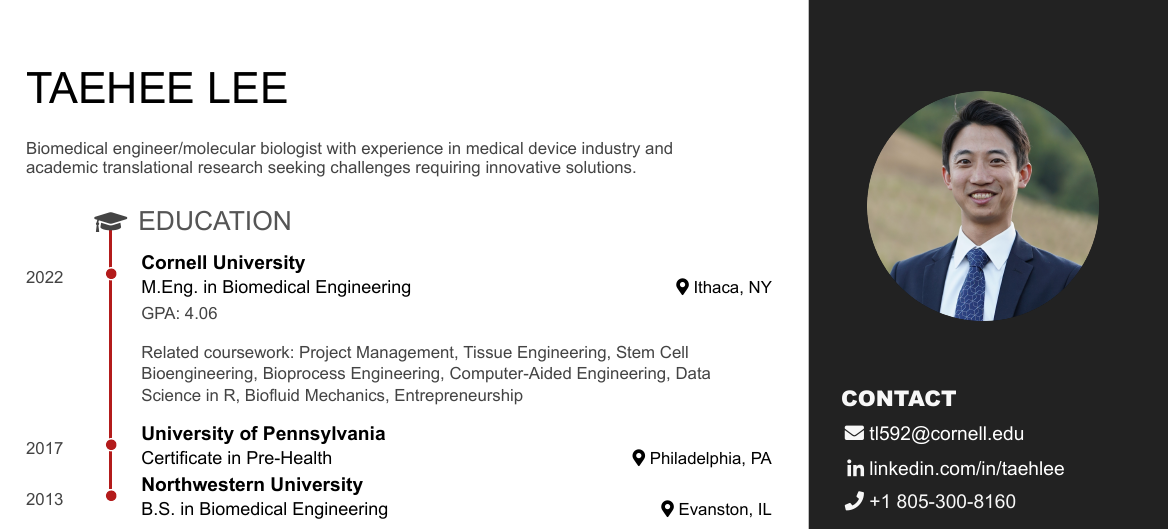
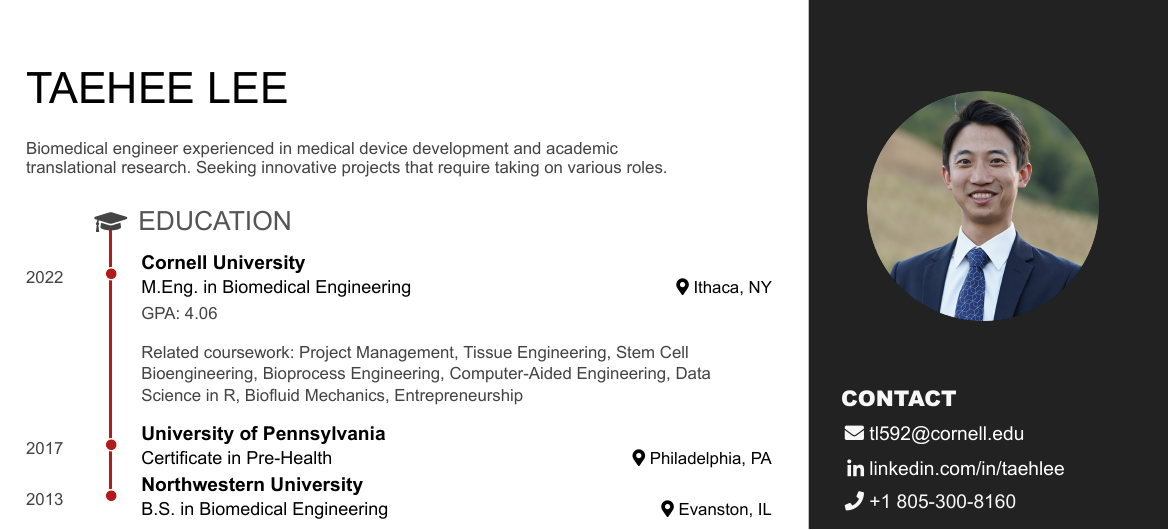
Before and after one commit to 133taehee/taehee-r-collab, an R Markdown document (pagedown_resume.Rmd): part of the page, cut so that both start at the same text. The pictures show the output file pagedown_resume.pdf that the author committed with the source.

Commit message:
resume summary change

```diff
--- a/pagedown_resume.Rmd
+++ b/pagedown_resume.Rmd
@@ -53,7 +53,7 @@
 
 Taehee Lee {#title}
 --------------------------------------------------------------------------------
-Biomedical engineer/molecular biologist with experience in medical device industry and academic translational research seeking challenges requiring innovative solutions.
+Biomedical engineer experienced in medical device development and academic translational research. Seeking innovative projects that require taking on various roles.
 
 Education {data-icon=graduation-cap}
 --------------------------------------------------------------------------------
```
Also changed, not shown: pagedown_resume.html, pagedown_resume.pdf.
